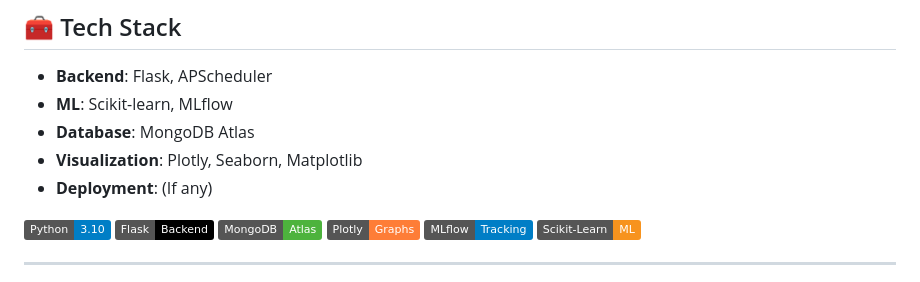
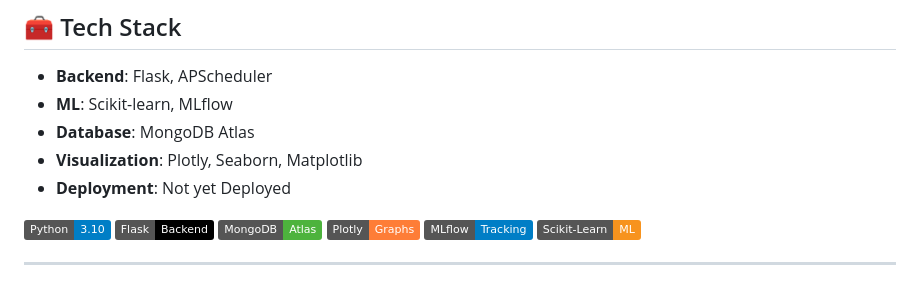
Before and after one commit to ksv-py/expense-categorizer, a Markdown page: ReadMe.md, the part around the change. GitHub-like rendering; badges without logos.

```diff
--- a/ReadMe.md
+++ b/ReadMe.md
@@ -72,7 +72,7 @@ expense-categorizer/
 - **ML**: Scikit-learn, MLflow
 - **Database**: MongoDB Atlas
 - **Visualization**: Plotly, Seaborn, Matplotlib
-- **Deployment**: (If any)
+- **Deployment**: Not yet Deployed
 
 ![Python](https://img.shields.io/badge/Python-3.10-blue?logo=python&logoColor=white)
 ![Flask](https://img.shields.io/badge/Flask-Backend-000000?logo=flask)
```
